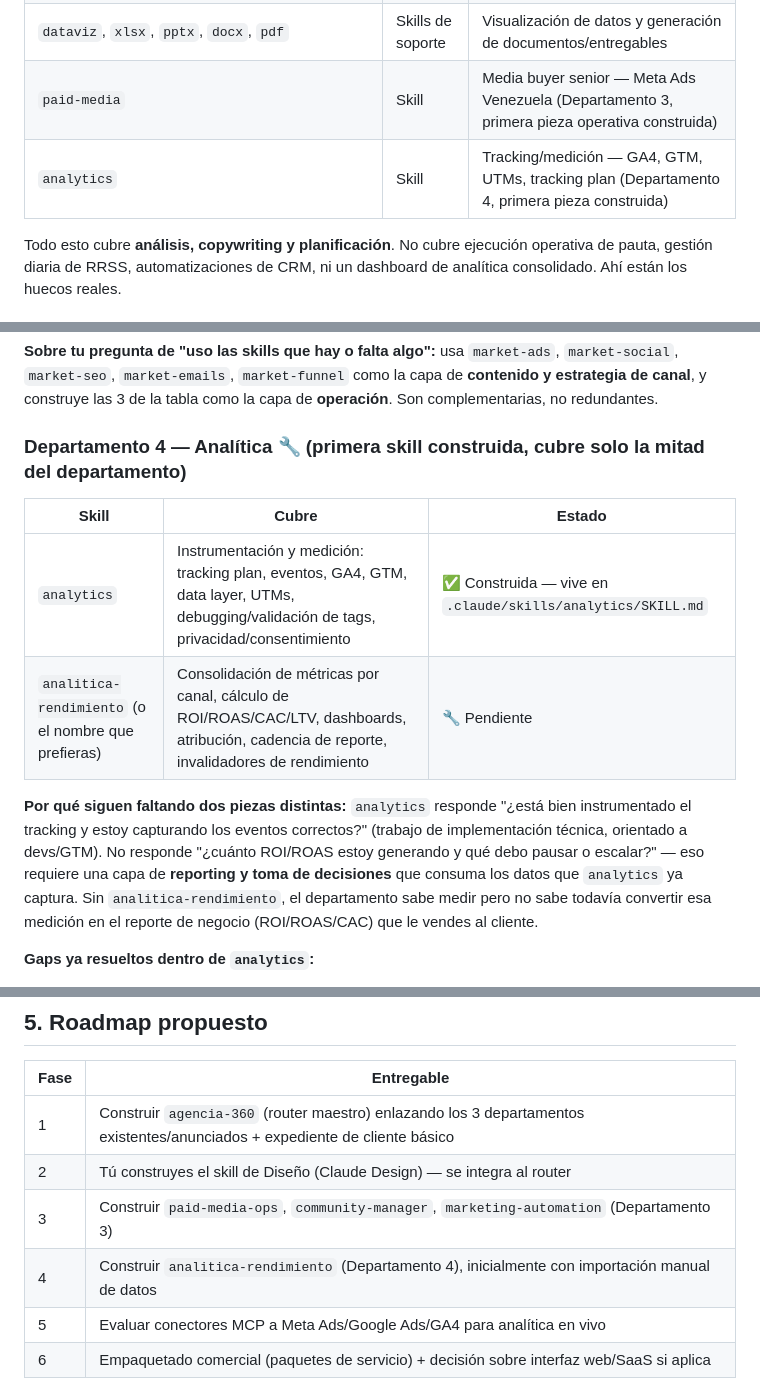
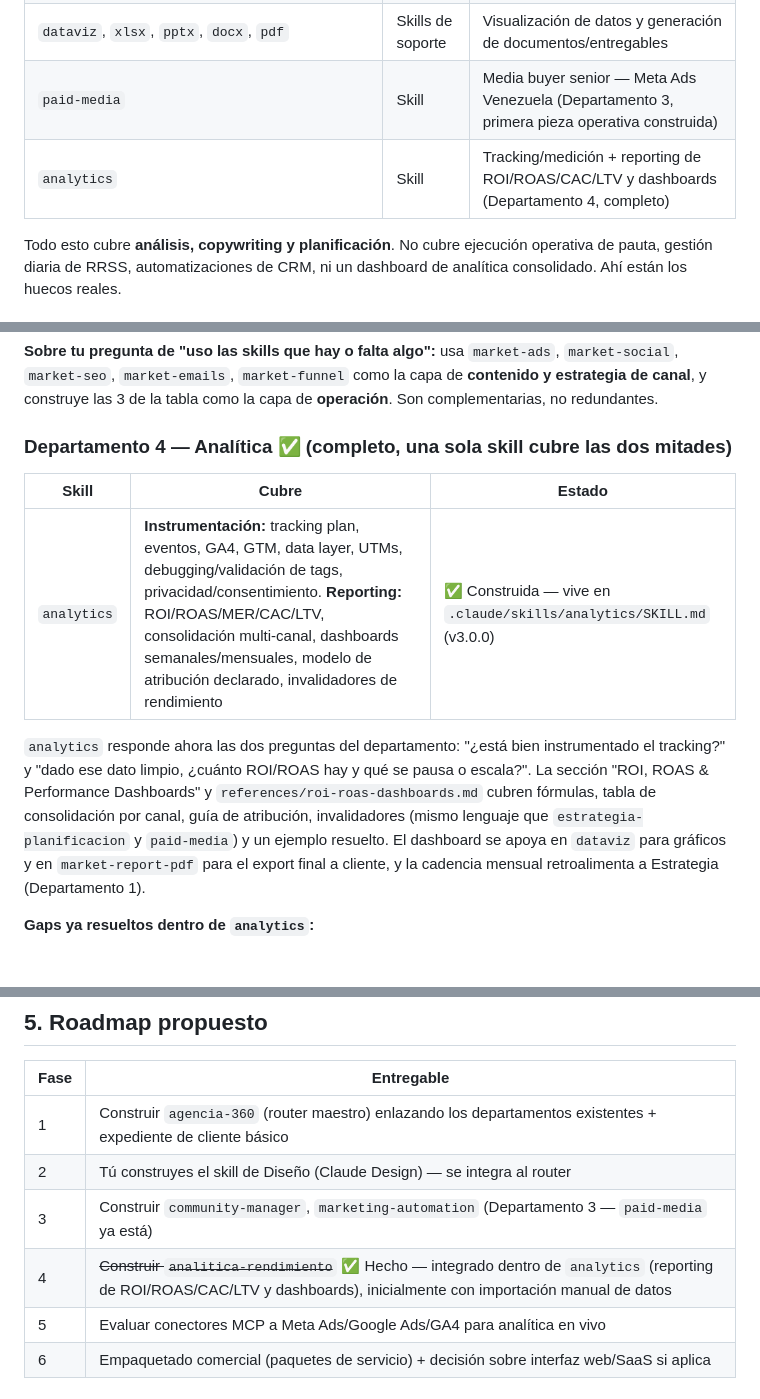
Before and after one commit to Gabolucho05/MARKETING, a Markdown page: AGENCIA-360-ARQUITECTURA.md, 3 parts joined by grey strips. Rendered like a GitHub page.

Commit message:
Add ROI/ROAS/dashboard reporting to the analytics skill
Extends the analytics skill (v3.0.0) with a reporting layer on top of
its existing instrumentation coverage: ROAS/blended ROAS/MER/ROI/CAC/
LTV formulas, multi-channel consolidation, attribution-model guidance,
invalidadores-style alert thresholds, and weekly/monthly dashboard
cadences. Adds references/roi-roas-dashboards.md with the full
formulas, a worked example, and common pitfalls, and cross-links to
dataviz, market-report-pdf, paid-media, and estrategia-planificacion.
Updates AGENCIA-360-ARQUITECTURA.md to mark Department 4 complete.

Co-Authored-By: Claude Sonnet 5 <noreply@anthropic.com>
Claude-Session: https://claude.ai/code/session_01GxbjBeubQVbnkvo5YpNmBc

```diff
--- a/AGENCIA-360-ARQUITECTURA.md
+++ b/AGENCIA-360-ARQUITECTURA.md
@@ -24,7 +24,7 @@ Ya existe el patrón: `estrategia-planificacion` menciona explícitamente "eso e
 | `market-copy`, `market-emails`, `market-social`, `market-ads`, `market-seo`, `market-funnel`, `market-landing`, `market-competitors`, `market-brand`, `market-launch`, `market-proposal`, `market-report`, `market-report-pdf` | Skills | Generación de contenido y análisis puntual |
 | `dataviz`, `xlsx`, `pptx`, `docx`, `pdf` | Skills de soporte | Visualización de datos y generación de documentos/entregables |
 | `paid-media` | Skill | Media buyer senior — Meta Ads Venezuela (Departamento 3, primera pieza operativa construida) |
-| `analytics` | Skill | Tracking/medición — GA4, GTM, UTMs, tracking plan (Departamento 4, primera pieza construida) |
+| `analytics` | Skill | Tracking/medición + reporting de ROI/ROAS/CAC/LTV y dashboards (Departamento 4, completo) |
 
 Todo esto cubre **análisis, copywriting y planificación**. No cubre ejecución operativa de pauta, gestión diaria de RRSS, automatizaciones de CRM, ni un dashboard de analítica consolidado. Ahí están los huecos reales.
 
@@ -66,14 +66,13 @@ Lo que **falta** porque son disciplinas operativas distintas del copy/planificac
 
 **Sobre tu pregunta de "uso las skills que hay o falta algo":** usa `market-ads`, `market-social`, `market-seo`, `market-emails`, `market-funnel` como la capa de **contenido y estrategia de canal**, y construye las 3 de la tabla como la capa de **operación**. Son complementarias, no redundantes.
 
-### Departamento 4 — Analítica 🔧 (primera skill construida, cubre solo la mitad del departamento)
+### Departamento 4 — Analítica ✅ (completo, una sola skill cubre las dos mitades)
 
 | Skill | Cubre | Estado |
 |---|---|---|
-| `analytics` | Instrumentación y medición: tracking plan, eventos, GA4, GTM, data layer, UTMs, debugging/validación de tags, privacidad/consentimiento | ✅ Construida — vive en `.claude/skills/analytics/SKILL.md` |
-| `analitica-rendimiento` (o el nombre que prefieras) | Consolidación de métricas por canal, cálculo de ROI/ROAS/CAC/LTV, dashboards, atribución, cadencia de reporte, invalidadores de rendimiento | 🔧 Pendiente |
+| `analytics` | **Instrumentación:** tracking plan, eventos, GA4, GTM, data layer, UTMs, debugging/validación de tags, privacidad/consentimiento. **Reporting:** ROI/ROAS/MER/CAC/LTV, consolidación multi-canal, dashboards semanales/mensuales, modelo de atribución declarado, invalidadores de rendimiento | ✅ Construida — vive en `.claude/skills/analytics/SKILL.md` (v3.0.0) |
 
-**Por qué siguen faltando dos piezas distintas:** `analytics` responde "¿está bien instrumentado el tracking y estoy capturando los eventos correctos?" (trabajo de implementación técnica, orientado a devs/GTM). No responde "¿cuánto ROI/ROAS estoy generando y qué debo pausar o escalar?" — eso requiere una capa de **reporting y toma de decisiones** que consuma los datos que `analytics` ya captura. Sin `analitica-rendimiento`, el departamento sabe medir pero no sabe todavía convertir esa medición en el reporte de negocio (ROI/ROAS/CAC) que le vendes al cliente.
+`analytics` responde ahora las dos preguntas del departamento: "¿está bien instrumentado el tracking?" y "dado ese dato limpio, ¿cuánto ROI/ROAS hay y qué se pausa o escala?". La sección "ROI, ROAS & Performance Dashboards" y `references/roi-roas-dashboards.md` cubren fórmulas, tabla de consolidación por canal, guía de atribución, invalidadores (mismo lenguaje que `estrategia-planificacion` y `paid-media`) y un ejemplo resuelto. El dashboard se apoya en `dataviz` para gráficos y en `market-report-pdf` para el export final a cliente, y la cadencia mensual retroalimenta a Estrategia (Departamento 1).
 
 **Gaps ya resueltos dentro de `analytics`:**
 - ✅ Se crearon los 3 archivos que faltaban en `references/` (`event-library.md` con librería de eventos por tipo de negocio alineada a la taxonomía de `market/SKILL.md`, `ga4-implementation.md`, `gtm-implementation.md`), más un cuarto (`tool-integrations.md`) que reemplaza el link roto a `../../tools/REGISTRY.md`.
@@ -95,10 +94,10 @@ Lo que **falta** porque son disciplinas operativas distintas del copy/planificac
 
 | Fase | Entregable |
 |---|---|
-| 1 | Construir `agencia-360` (router maestro) enlazando los 3 departamentos existentes/anunciados + expediente de cliente básico |
+| 1 | Construir `agencia-360` (router maestro) enlazando los departamentos existentes + expediente de cliente básico |
 | 2 | Tú construyes el skill de Diseño (Claude Design) — se integra al router |
-| 3 | Construir `paid-media-ops`, `community-manager`, `marketing-automation` (Departamento 3) |
-| 4 | Construir `analitica-rendimiento` (Departamento 4), inicialmente con importación manual de datos |
+| 3 | Construir `community-manager`, `marketing-automation` (Departamento 3 — `paid-media` ya está) |
+| 4 | ~~Construir `analitica-rendimiento`~~ ✅ Hecho — integrado dentro de `analytics` (reporting de ROI/ROAS/CAC/LTV y dashboards), inicialmente con importación manual de datos |
 | 5 | Evaluar conectores MCP a Meta Ads/Google Ads/GA4 para analítica en vivo |
 | 6 | Empaquetado comercial (paquetes de servicio) + decisión sobre interfaz web/SaaS si aplica |
 
```
Also changed, not shown: 2 other files.
